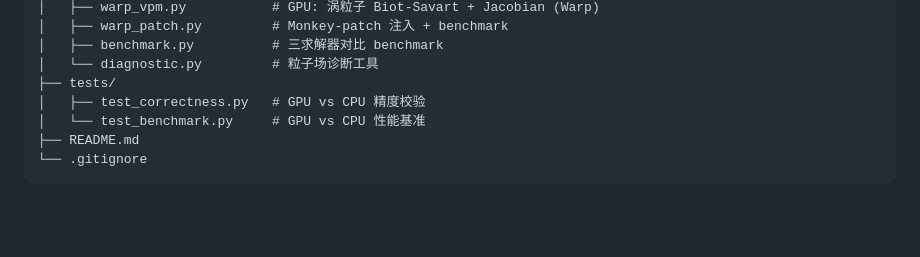
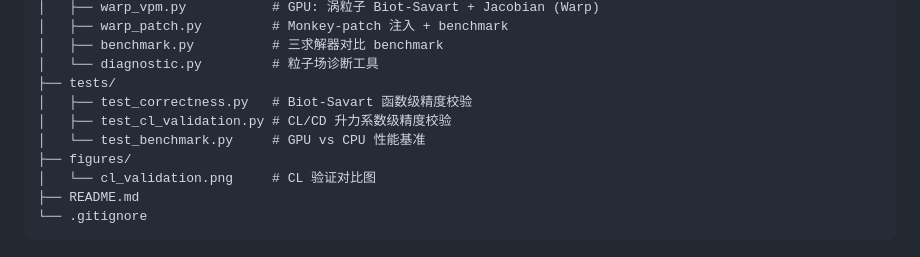
Before and after one commit to ExuberantWitness/FLUXVortex, a Markdown page: README.md, the part around the change printed below. Rendered like a GitHub page; blank space fills up the shorter version.

````diff
--- a/README.md
+++ b/README.md
@@ -159,8 +180,11 @@ FLUXVortex/
 │   ├── benchmark.py          # 三求解器对比 benchmark
 │   └── diagnostic.py         # 粒子场诊断工具
 ├── tests/
-│   ├── test_correctness.py   # GPU vs CPU 精度校验
+│   ├── test_correctness.py   # Biot-Savart 函数级精度校验
+│   ├── test_cl_validation.py # CL/CD 升力系数级精度校验
 │   └── test_benchmark.py     # GPU vs CPU 性能基准
+├── figures/
+│   └── cl_validation.png     # CL 验证对比图
 ├── README.md
 └── .gitignore
 ```
````
Also changed, not shown: other parts of README.md (+25 -4 lines), figures/cl_validation.png (added), 2 other files.
